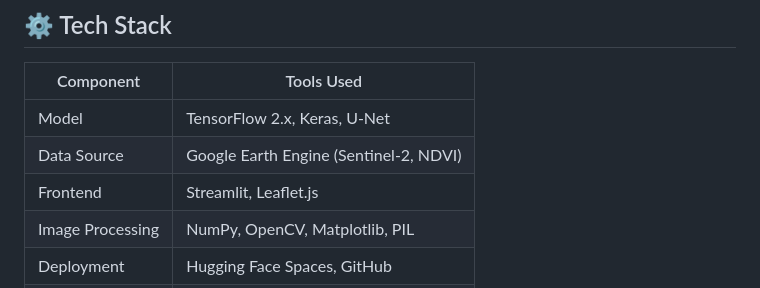
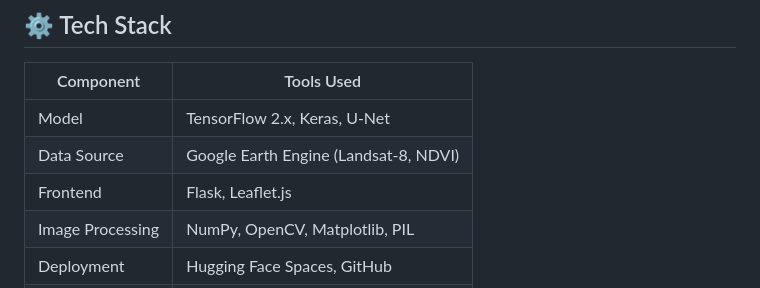
Before and after one commit to Ojas-Rohatgi/Deforestation-Detection, a Markdown page: README.md, the part around the change. Rendered like a GitHub page.

```diff
--- a/README.md
+++ b/README.md
@@ -185,8 +185,8 @@ This app is live at:
 | Component        | Tools Used                             |
 | ---------------- | -------------------------------------- |
 | Model            | TensorFlow 2.x, Keras, U-Net           |
-| Data Source      | Google Earth Engine (Sentinel-2, NDVI) |
-| Frontend         | Streamlit, Leaflet.js                  |
+| Data Source      | Google Earth Engine (Landsat-8, NDVI) |
+| Frontend         | Flask, Leaflet.js                  |
 | Image Processing | NumPy, OpenCV, Matplotlib, PIL         |
 | Deployment       | Hugging Face Spaces, GitHub            |
 | Output Formats   | PNG masks, NumPy arrays, TFRecords     |
```
